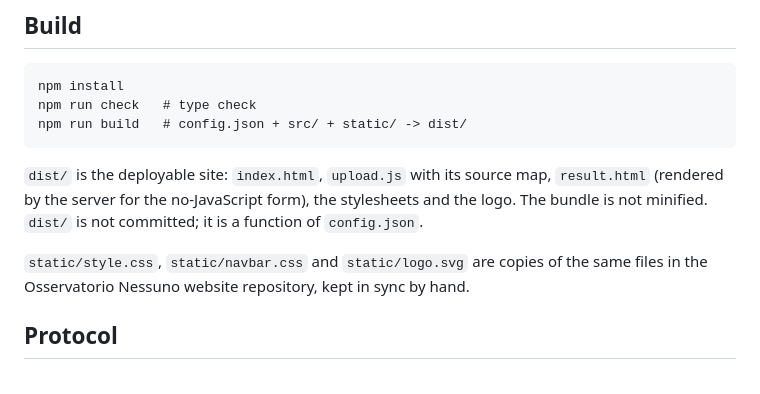
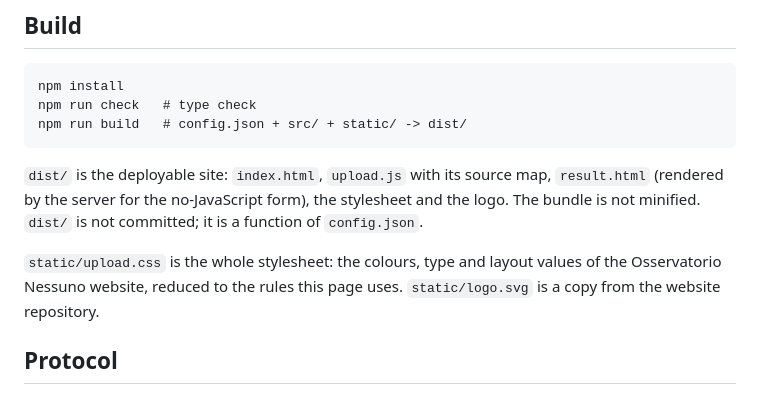
Before and after one commit to osservatorionessuno/uploader, a Markdown page: README.md, the part around the change. Rendered like a GitHub page.

Commit message:
README: single stylesheet

```diff
--- a/README.md
+++ b/README.md
@@ -45,11 +45,12 @@ npm run build   # config.json + src/ + static/ -> dist/
 
 `dist/` is the deployable site: `index.html`, `upload.js` with its source map,
 `result.html` (rendered by the server for the no-JavaScript form), the
-stylesheets and the logo. The bundle is not minified. `dist/` is not committed;
+stylesheet and the logo. The bundle is not minified. `dist/` is not committed;
 it is a function of `config.json`.
 
-`static/style.css`, `static/navbar.css` and `static/logo.svg` are copies of the
-same files in the Osservatorio Nessuno website repository, kept in sync by hand.
+`static/upload.css` is the whole stylesheet: the colours, type and layout values
+of the Osservatorio Nessuno website, reduced to the rules this page uses.
+`static/logo.svg` is a copy from the website repository.
 
 ## Protocol
 
```
